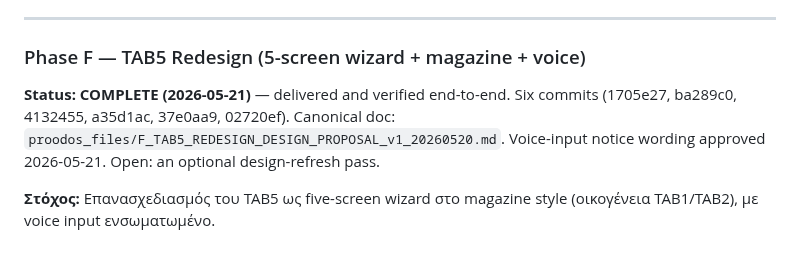
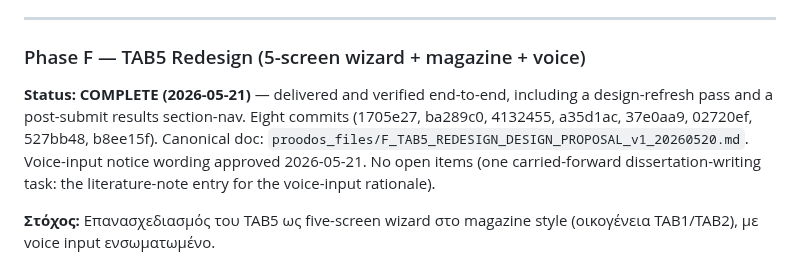
Before and after one commit to dourvas/unesco_ai_pd, a Markdown page: PROODOS_UNIFIED_ROADMAP.md, the part around one of its changes. Rendered like a GitHub page.

```diff
--- a/PROODOS_UNIFIED_ROADMAP.md
+++ b/PROODOS_UNIFIED_ROADMAP.md
@@ -705,7 +705,7 @@ These seven form the architecture chapter of the dissertation. The numerical bal
 
 ### Phase F — TAB5 Redesign (5-screen wizard + magazine + voice)
 
-**Status: COMPLETE (2026-05-21)** — delivered and verified end-to-end. Six commits (1705e27, ba289c0, 4132455, a35d1ac, 37e0aa9, 02720ef). Canonical doc: `proodos_files/F_TAB5_REDESIGN_DESIGN_PROPOSAL_v1_20260520.md`. Voice-input notice wording approved 2026-05-21. Open: an optional design-refresh pass.
+**Status: COMPLETE (2026-05-21)** — delivered and verified end-to-end, including a design-refresh pass and a post-submit results section-nav. Eight commits (1705e27, ba289c0, 4132455, a35d1ac, 37e0aa9, 02720ef, 527bb48, b8ee15f). Canonical doc: `proodos_files/F_TAB5_REDESIGN_DESIGN_PROPOSAL_v1_20260520.md`. Voice-input notice wording approved 2026-05-21. No open items (one carried-forward dissertation-writing task: the literature-note entry for the voice-input rationale).
 
 **Στόχος:** Επανασχεδιασμός του TAB5 ως five-screen wizard στο magazine style (οικογένεια TAB1/TAB2), με voice input ενσωματωμένο.
 
```
Also changed, not shown: other parts of PROODOS_UNIFIED_ROADMAP.md (+1 -1 lines), proodos_files/F_TAB5_REDESIGN_DESIGN_PROPOSAL_v1_20260520.md (+23 -1 lines).
